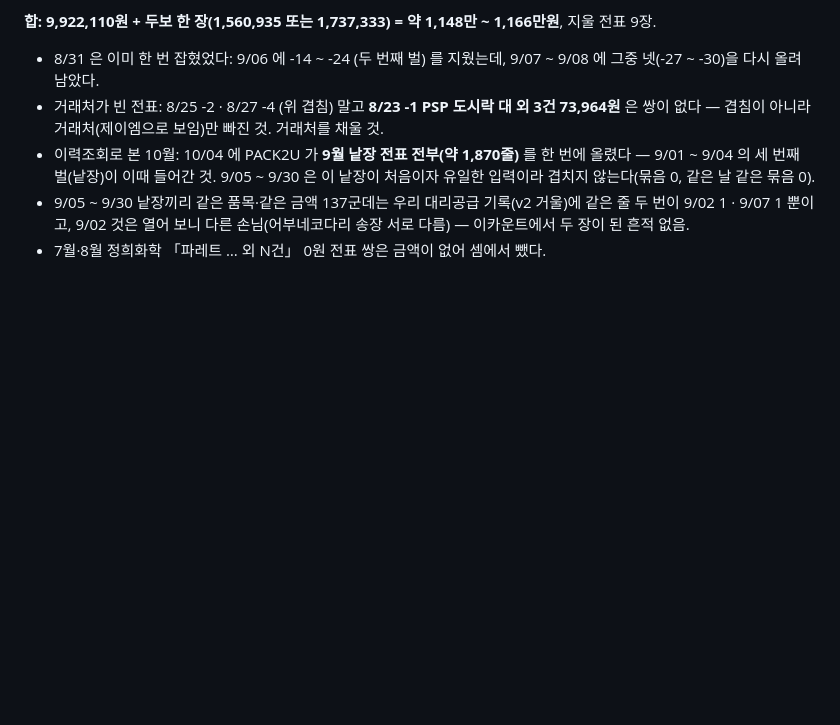
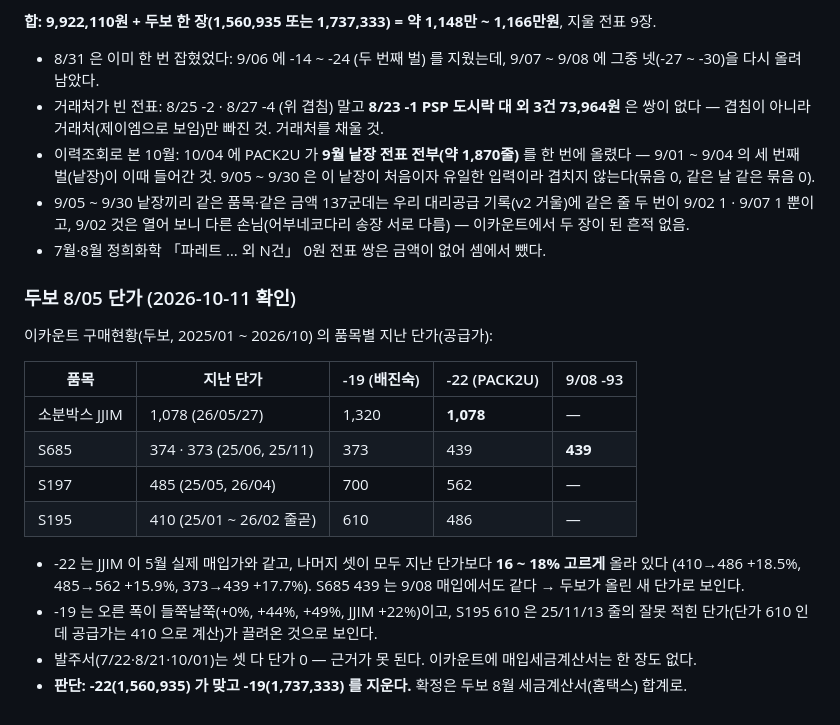
Before and after one commit to pack2u/sheet, a Markdown page: _docs/이카운트_2026-09첫주_중복구매전표.md, the part around the change. Drawn GitHub-style; blank space fills up the shorter version.

Commit message:
docs(이카운트): 두보 8/05 단가 — -22 가 맞아 보임(고른 16~18% 인상), -19 지움
Co-Authored-By: Claude Opus 5.5 <noreply@anthropic.com>

```diff
--- a/_docs/이카운트_2026-09첫주_중복구매전표.md
+++ b/_docs/이카운트_2026-09첫주_중복구매전표.md
@@ -169,3 +169,20 @@
 - 9/05 ~ 9/30 낱장끼리 같은 품목·같은 금액 137군데는 우리 대리공급 기록(v2 거울)에 같은 줄 두 번이 9/02 1 · 9/07 1 뿐이고,
   9/02 것은 열어 보니 다른 손님(어부네코다리 송장 서로 다름) — 이카운트에서 두 장이 된 흔적 없음.
 - 7월·8월 정희화학 「파레트 … 외 N건」 0원 전표 쌍은 금액이 없어 셈에서 뺐다.
+
+### 두보 8/05 단가 (2026-10-11 확인)
+
+이카운트 구매현황(두보, 2025/01 ~ 2026/10) 의 품목별 지난 단가(공급가):
+
+| 품목 | 지난 단가 | -19 (배진숙) | -22 (PACK2U) | 9/08 -93 |
+|---|---|---|---|---|
+| 소분박스 JJIM | 1,078 (26/05/27) | 1,320 | **1,078** | — |
+| S685 | 374 · 373 (25/06, 25/11) | 373 | 439 | **439** |
+| S197 | 485 (25/05, 26/04) | 700 | 562 | — |
+| S195 | 410 (25/01 ~ 26/02 줄곧) | 610 | 486 | — |
+
+- -22 는 JJIM 이 5월 실제 매입가와 같고, 나머지 셋이 모두 지난 단가보다 **16 ~ 18% 고르게** 올라 있다
+  (410→486 +18.5%, 485→562 +15.9%, 373→439 +17.7%). S685 439 는 9/08 매입에서도 같다 → 두보가 올린 새 단가로 보인다.
+- -19 는 오른 폭이 들쭉날쭉(+0%, +44%, +49%, JJIM +22%)이고, S195 610 은 25/11/13 줄의 잘못 적힌 단가(단가 610 인데 공급가는 410 으로 계산)가 끌려온 것으로 보인다.
+- 발주서(7/22·8/21·10/01)는 셋 다 단가 0 — 근거가 못 된다. 이카운트에 매입세금계산서는 한 장도 없다.
+- **판단: -22(1,560,935) 가 맞고 -19(1,737,333) 를 지운다.** 확정은 두보 8월 세금계산서(홈택스) 합계로.
```
